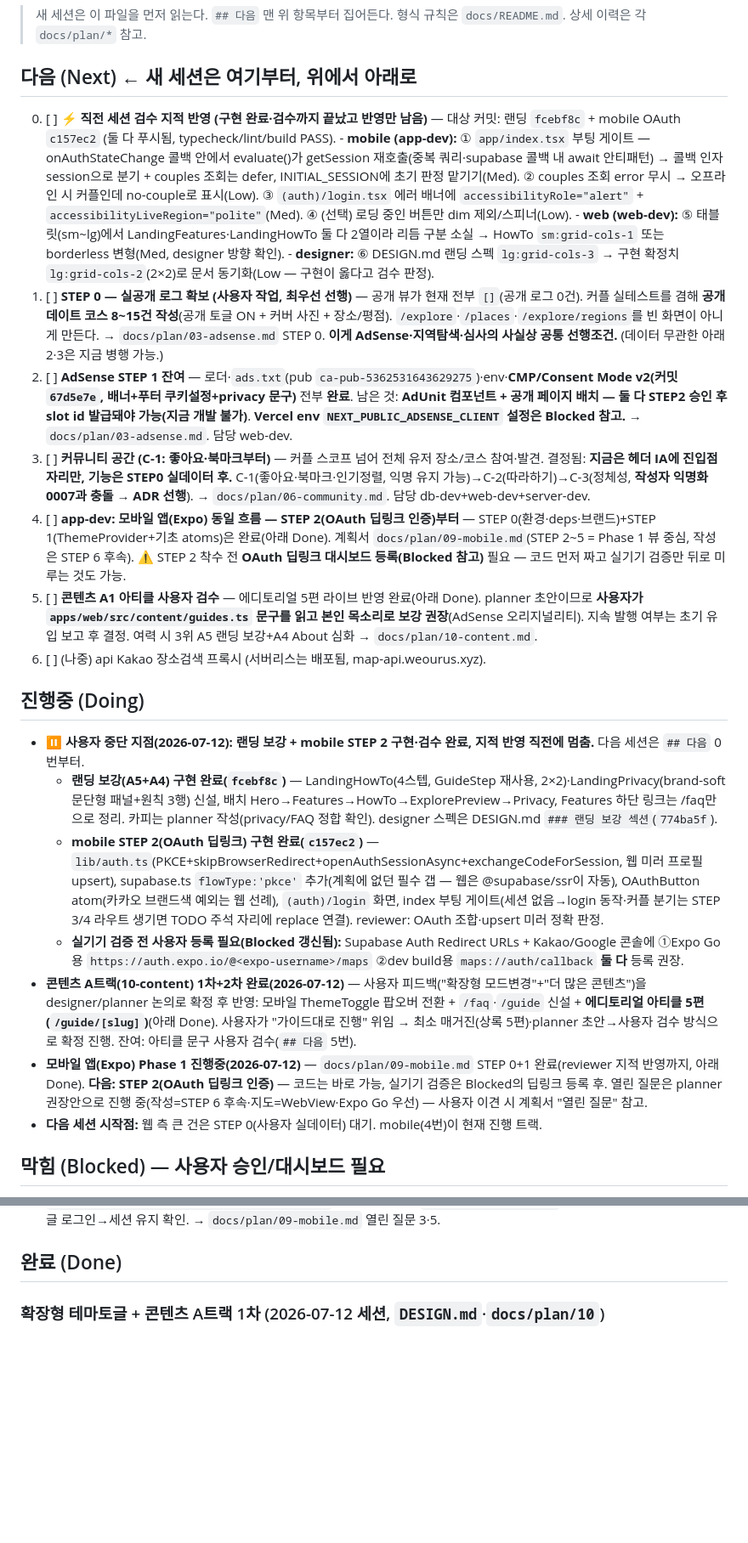
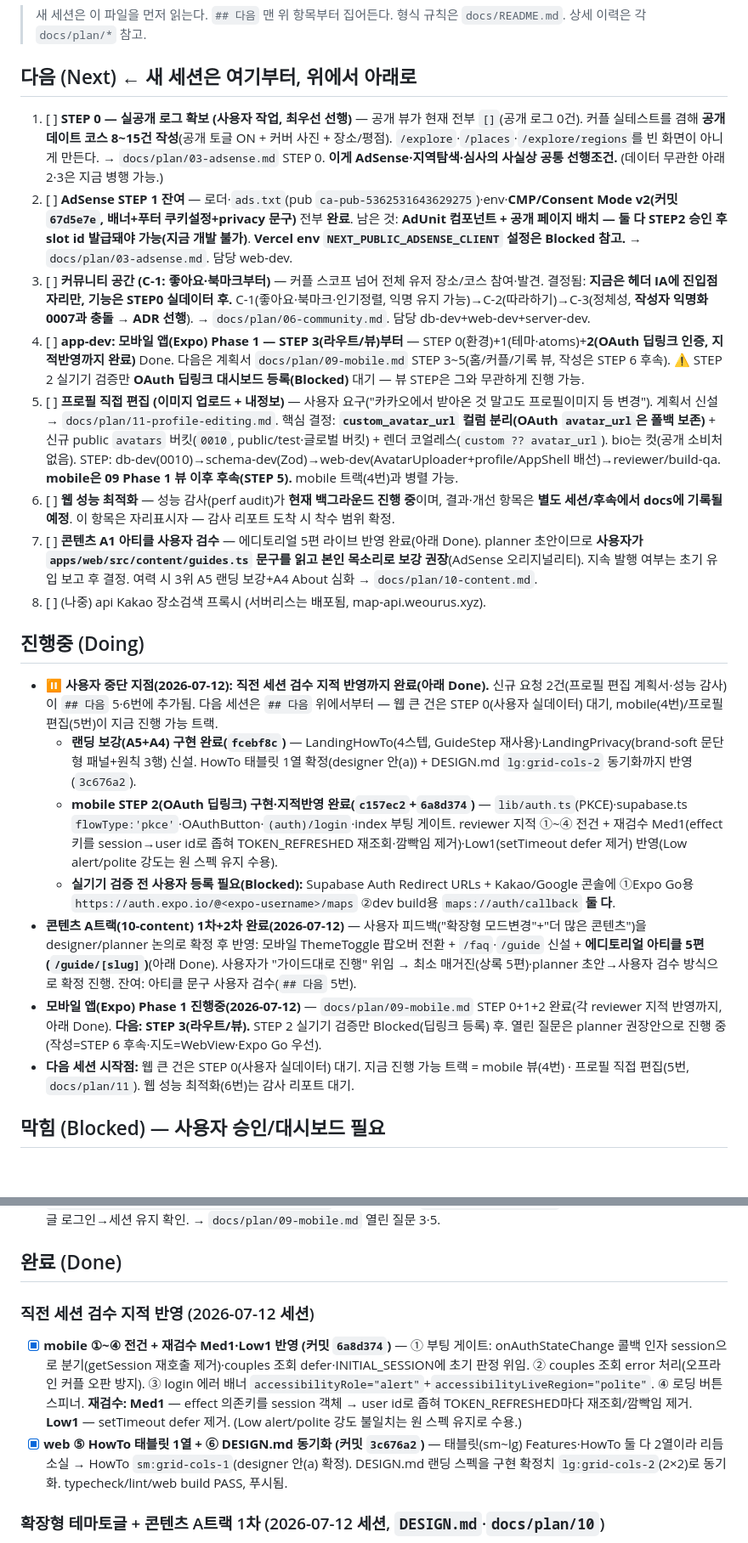
Before and after one commit to JeongHyeon1997/turbo-maps, a Markdown page: docs/PROGRESS.md, 2 parts joined by grey strips. Shown at 85% size. Rendered like a GitHub page; blank space fills up the shorter version.

```diff
--- a/docs/PROGRESS.md
+++ b/docs/PROGRESS.md
@@ -4,26 +4,24 @@
 > 형식 규칙은 `docs/README.md`. 상세 이력은 각 `docs/plan/*` 참고.
 
 ## 다음 (Next)   ← 새 세션은 여기부터, 위에서 아래로
-0. [ ] **⚡ 직전 세션 검수 지적 반영 (구현 완료·검수까지 끝났고 반영만 남음)** — 대상 커밋: 랜딩 `fcebf8c` + mobile OAuth `c157ec2` (둘 다 푸시됨, typecheck/lint/build PASS).
-       - **mobile (app-dev):** ① `app/index.tsx` 부팅 게이트 — onAuthStateChange 콜백 안에서 evaluate()가 getSession 재호출(중복 쿼리·supabase 콜백 내 await 안티패턴) → 콜백 인자 session으로 분기 + couples 조회는 defer, INITIAL_SESSION에 초기 판정 맡기기(Med). ② couples 조회 error 무시 → 오프라인 시 커플인데 no-couple로 표시(Low). ③ `(auth)/login.tsx` 에러 배너에 `accessibilityRole="alert"` + `accessibilityLiveRegion="polite"`(Med). ④ (선택) 로딩 중인 버튼만 dim 제외/스피너(Low).
-       - **web (web-dev):** ⑤ 태블릿(sm~lg)에서 LandingFeatures·LandingHowTo 둘 다 2열이라 리듬 구분 소실 → HowTo `sm:grid-cols-1` 또는 borderless 변형(Med, designer 방향 확인).
-       - **designer:** ⑥ DESIGN.md 랜딩 스펙 `lg:grid-cols-3` → 구현 확정치 `lg:grid-cols-2`(2×2)로 문서 동기화(Low — 구현이 옳다고 검수 판정).
 1. [ ] **STEP 0 — 실공개 로그 확보 (사용자 작업, 최우선 선행)** — 공개 뷰가 현재 전부 `[]`(공개 로그 0건).
        커플 실테스트를 겸해 **공개 데이트 코스 8~15건 작성**(공개 토글 ON + 커버 사진 + 장소/평점). `/explore`·`/places`·`/explore/regions`를 빈 화면이 아니게 만든다. → `docs/plan/03-adsense.md` STEP 0. **이게 AdSense·지역탐색·심사의 사실상 공통 선행조건.** (데이터 무관한 아래 2·3은 지금 병행 가능.)
 2. [ ] **AdSense STEP 1 잔여** — 로더·`ads.txt`(pub `ca-pub-5362531643629275`)·env·**CMP/Consent Mode v2(커밋 `67d5e7e`, 배너+푸터 쿠키설정+privacy 문구)** 전부 **완료**. 남은 것: **AdUnit 컴포넌트 + 공개 페이지 배치 — 둘 다 STEP2 승인 후 slot id 발급돼야 가능(지금 개발 불가)**. **Vercel env `NEXT_PUBLIC_ADSENSE_CLIENT` 설정은 Blocked 참고.** → `docs/plan/03-adsense.md`. 담당 web-dev.
 3. [ ] **커뮤니티 공간 (C-1: 좋아요·북마크부터)** — 커플 스코프 넘어 전체 유저 장소/코스 참여·발견. 결정됨: **지금은 헤더 IA에 진입점 자리만, 기능은 STEP0 실데이터 후.** C-1(좋아요·북마크·인기정렬, 익명 유지 가능)→C-2(따라하기)→C-3(정체성, **작성자 익명화 0007과 충돌 → ADR 선행**). → `docs/plan/06-community.md`. 담당 db-dev+web-dev+server-dev.
-4. [ ] **app-dev: 모바일 앱(Expo) 동일 흐름 — STEP 2(OAuth 딥링크 인증)부터** — STEP 0(환경·deps·브랜드)+STEP 1(ThemeProvider+기초 atoms)은 완료(아래 Done). 계획서 `docs/plan/09-mobile.md`(STEP 2~5 = Phase 1 뷰 중심, 작성은 STEP 6 후속). ⚠️ STEP 2 착수 전 **OAuth 딥링크 대시보드 등록(Blocked 참고)** 필요 — 코드 먼저 짜고 실기기 검증만 뒤로 미루는 것도 가능.
-5. [ ] **콘텐츠 A1 아티클 사용자 검수** — 에디토리얼 5편 라이브 반영 완료(아래 Done). planner 초안이므로 **사용자가 `apps/web/src/content/guides.ts` 문구를 읽고 본인 목소리로 보강 권장**(AdSense 오리지널리티). 지속 발행 여부는 초기 유입 보고 후 결정. 여력 시 3위 A5 랜딩 보강+A4 About 심화 → `docs/plan/10-content.md`.
-6. [ ] (나중) api Kakao 장소검색 프록시 (서버리스는 배포됨, map-api.weourus.xyz).
+4. [ ] **app-dev: 모바일 앱(Expo) Phase 1 — STEP 3(라우트/뷰)부터** — STEP 0(환경)+1(테마·atoms)+**2(OAuth 딥링크 인증, 지적반영까지 완료)** Done. 다음은 계획서 `docs/plan/09-mobile.md` STEP 3~5(홈/커플/기록 뷰, 작성은 STEP 6 후속). ⚠️ STEP 2 실기기 검증만 **OAuth 딥링크 대시보드 등록(Blocked)** 대기 — 뷰 STEP은 그와 무관하게 진행 가능.
+5. [ ] **프로필 직접 편집 (이미지 업로드 + 내정보)** — 사용자 요구("카카오에서 받아온 것 말고도 프로필이미지 등 변경"). 계획서 신설 → `docs/plan/11-profile-editing.md`. 핵심 결정: **`custom_avatar_url` 컬럼 분리(OAuth `avatar_url`은 폴백 보존)** + 신규 public `avatars` 버킷(`0010`, public/test·글로벌 버킷) + 렌더 코얼레스(`custom ?? avatar_url`). bio는 컷(공개 소비처 없음). STEP: db-dev(0010)→schema-dev(Zod)→web-dev(AvatarUploader+profile/AppShell 배선)→reviewer/build-qa. **mobile은 09 Phase 1 뷰 이후 후속(STEP 5).** mobile 트랙(4번)과 병렬 가능.
+6. [ ] **웹 성능 최적화** — 성능 감사(perf audit)가 **현재 백그라운드 진행 중**이며, 결과·개선 항목은 **별도 세션/후속에서 docs에 기록될 예정**. 이 항목은 자리표시자 — 감사 리포트 도착 시 착수 범위 확정.
+7. [ ] **콘텐츠 A1 아티클 사용자 검수** — 에디토리얼 5편 라이브 반영 완료(아래 Done). planner 초안이므로 **사용자가 `apps/web/src/content/guides.ts` 문구를 읽고 본인 목소리로 보강 권장**(AdSense 오리지널리티). 지속 발행 여부는 초기 유입 보고 후 결정. 여력 시 3위 A5 랜딩 보강+A4 About 심화 → `docs/plan/10-content.md`.
+8. [ ] (나중) api Kakao 장소검색 프록시 (서버리스는 배포됨, map-api.weourus.xyz).
 
 ## 진행중 (Doing)
-- **⏸ 사용자 중단 지점(2026-07-12): 랜딩 보강 + mobile STEP 2 구현·검수 완료, 지적 반영 직전에 멈춤.** 다음 세션은 `## 다음` 0번부터.
-  - **랜딩 보강(A5+A4) 구현 완료(`fcebf8c`)** — LandingHowTo(4스텝, GuideStep 재사용, 2×2)·LandingPrivacy(brand-soft 문단형 패널+원칙 3행) 신설, 배치 Hero→Features→HowTo→ExplorePreview→Privacy, Features 하단 링크는 /faq만으로 정리. 카피는 planner 작성(privacy/FAQ 정합 확인). designer 스펙은 DESIGN.md `### 랜딩 보강 섹션`(`774ba5f`).
-  - **mobile STEP 2(OAuth 딥링크) 구현 완료(`c157ec2`)** — `lib/auth.ts`(PKCE+skipBrowserRedirect+openAuthSessionAsync+exchangeCodeForSession, 웹 미러 프로필 upsert), supabase.ts `flowType:'pkce'` 추가(계획에 없던 필수 갭 — 웹은 @supabase/ssr이 자동), OAuthButton atom(카카오 브랜드색 예외는 웹 선례), `(auth)/login` 화면, index 부팅 게이트(세션 없음→login 동작·커플 분기는 STEP 3/4 라우트 생기면 TODO 주석 자리에 replace 연결). reviewer: OAuth 조합·upsert 미러 정확 판정.
-  - **실기기 검증 전 사용자 등록 필요(Blocked 갱신됨):** Supabase Auth Redirect URLs + Kakao/Google 콘솔에 ①Expo Go용 `https://auth.expo.io/@<expo-username>/maps` ②dev build용 `maps://auth/callback` **둘 다** 등록 권장.
+- **⏸ 사용자 중단 지점(2026-07-12): 직전 세션 검수 지적 반영까지 완료(아래 Done).** 신규 요청 2건(프로필 편집 계획서·성능 감사)이 `## 다음` 5·6번에 추가됨. 다음 세션은 `## 다음` 위에서부터 — 웹 큰 건은 STEP 0(사용자 실데이터) 대기, mobile(4번)/프로필편집(5번)이 지금 진행 가능 트랙.
+  - **랜딩 보강(A5+A4) 구현 완료(`fcebf8c`)** — LandingHowTo(4스텝, GuideStep 재사용)·LandingPrivacy(brand-soft 문단형 패널+원칙 3행) 신설. HowTo 태블릿 1열 확정(designer 안(a)) + DESIGN.md `lg:grid-cols-2` 동기화까지 반영(`3c676a2`).
+  - **mobile STEP 2(OAuth 딥링크) 구현·지적반영 완료(`c157ec2`+`6a8d374`)** — `lib/auth.ts`(PKCE)·supabase.ts `flowType:'pkce'`·OAuthButton·`(auth)/login`·index 부팅 게이트. reviewer 지적 ①~④ 전건 + 재검수 Med1(effect 키를 session→user id로 좁혀 TOKEN_REFRESHED 재조회·깜빡임 제거)·Low1(setTimeout defer 제거) 반영(Low alert/polite 강도는 원 스펙 유지 수용).
+  - **실기기 검증 전 사용자 등록 필요(Blocked):** Supabase Auth Redirect URLs + Kakao/Google 콘솔에 ①Expo Go용 `https://auth.expo.io/@<expo-username>/maps` ②dev build용 `maps://auth/callback` **둘 다**.
 - **콘텐츠 A트랙(10-content) 1차+2차 완료(2026-07-12)** — 사용자 피드백("확장형 모드변경"+"더 많은 콘텐츠")을 designer/planner 논의로 확정 후 반영: 모바일 ThemeToggle 팝오버 전환 + `/faq`·`/guide` 신설 + **에디토리얼 아티클 5편(`/guide/[slug]`)**(아래 Done). 사용자가 "가이드대로 진행" 위임 → 최소 매거진(상록 5편)·planner 초안→사용자 검수 방식으로 확정 진행. 잔여: 아티클 문구 사용자 검수(`## 다음` 5번).
-- **모바일 앱(Expo) Phase 1 진행중(2026-07-12)** — `docs/plan/09-mobile.md` STEP 0+1 완료(reviewer 지적 반영까지, 아래 Done). **다음: STEP 2(OAuth 딥링크 인증)** — 코드는 바로 가능, 실기기 검증은 Blocked의 딥링크 등록 후. 열린 질문은 planner 권장안으로 진행 중(작성=STEP 6 후속·지도=WebView·Expo Go 우선) — 사용자 이견 시 계획서 "열린 질문" 참고.
-- **다음 세션 시작점:** 웹 측 큰 건은 STEP 0(사용자 실데이터) 대기. mobile(4번)이 현재 진행 트랙.
+- **모바일 앱(Expo) Phase 1 진행중(2026-07-12)** — `docs/plan/09-mobile.md` STEP 0+1+2 완료(각 reviewer 지적 반영까지, 아래 Done). **다음: STEP 3(라우트/뷰).** STEP 2 실기기 검증만 Blocked(딥링크 등록) 후. 열린 질문은 planner 권장안으로 진행 중(작성=STEP 6 후속·지도=WebView·Expo Go 우선).
+- **다음 세션 시작점:** 웹 큰 건은 STEP 0(사용자 실데이터) 대기. 지금 진행 가능 트랙 = mobile 뷰(4번) · 프로필 직접 편집(5번, `docs/plan/11`). 웹 성능 최적화(6번)는 감사 리포트 대기.
 
 ## 막힘 (Blocked) — 사용자 승인/대시보드 필요
 - [ ] **커플 연결 실테스트(두 계정)** — 코드(아바타 포함) 완료. 사용자가 2계정으로 실검증: A 초대코드 생성 → B `/couple/connect` 입력 → 양쪽 헤더 아바타/status=connected/커플 스코프 공유 확인. (※ `## 다음` STEP 0와 겸해서 진행 가능)
@@ -35,6 +33,10 @@
 - [ ] **모바일 OAuth 딥링크 등록 (09 STEP 2 실기기 검증 선행 — 코드는 완료됨)** — (a) Supabase Auth → URL Configuration → Redirect URLs, (b) Kakao Developers / Google Cloud OAuth 콘솔 redirect URI에 **둘 다** 추가: ① Expo Go 개발용 `https://auth.expo.io/@<expo-username>/maps` ② dev build용 `maps://auth/callback`. 등록 후 실기기에서 카카오/구글 로그인→세션 유지 확인. → `docs/plan/09-mobile.md` 열린 질문 3·5.
 
 ## 완료 (Done)
+
+### 직전 세션 검수 지적 반영 (2026-07-12 세션)
+- [x] **mobile ①~④ 전건 + 재검수 Med1·Low1 반영 (커밋 `6a8d374`)** — ① 부팅 게이트: onAuthStateChange 콜백 인자 session으로 분기(getSession 재호출 제거)·couples 조회 defer·INITIAL_SESSION에 초기 판정 위임. ② couples 조회 error 처리(오프라인 커플 오판 방지). ③ login 에러 배너 `accessibilityRole="alert"`+`accessibilityLiveRegion="polite"`. ④ 로딩 버튼 스피너. **재검수: Med1** — effect 의존키를 session 객체 → user id로 좁혀 TOKEN_REFRESHED마다 재조회/깜빡임 제거. **Low1** — setTimeout defer 제거. (Low alert/polite 강도 불일치는 원 스펙 유지로 수용.)
+- [x] **web ⑤ HowTo 태블릿 1열 + ⑥ DESIGN.md 동기화 (커밋 `3c676a2`)** — 태블릿(sm~lg) Features·HowTo 둘 다 2열이라 리듬 소실 → HowTo `sm:grid-cols-1`(designer 안(a) 확정). DESIGN.md 랜딩 스펙을 구현 확정치 `lg:grid-cols-2`(2×2)로 동기화. typecheck/lint/web build PASS, 푸시됨.
 
 ### 확장형 테마토글 + 콘텐츠 A트랙 1차 (2026-07-12 세션, `DESIGN.md`·`docs/plan/10`)
 - [x] **사용자 피드백 논의(designer+planner, 커밋 `e6cbc08`)** — ①"모드변경 확장형": 모바일 블라인드 순환 버튼 → **트리거(아이콘+caret)+앵커 팝오버(라벨·체크)**로 개정, 데스크톱 3-세그먼트 유지(인라인 확장은 07 오버플로 재발·바텀시트는 과비중이라 반려, DESIGN.md 명문화). ②"더 많은 콘텐츠": 실데이터 무관 **A트랙** 신규 정의(`docs/plan/10-content.md`) — FAQ/사용가이드/에디토리얼, B(explore 등)=04/05·C(커뮤니티)=06 소유로 중복 차단.
```
Also changed, not shown: docs/plan/11-profile-editing.md (added, +91 -0 lines).
